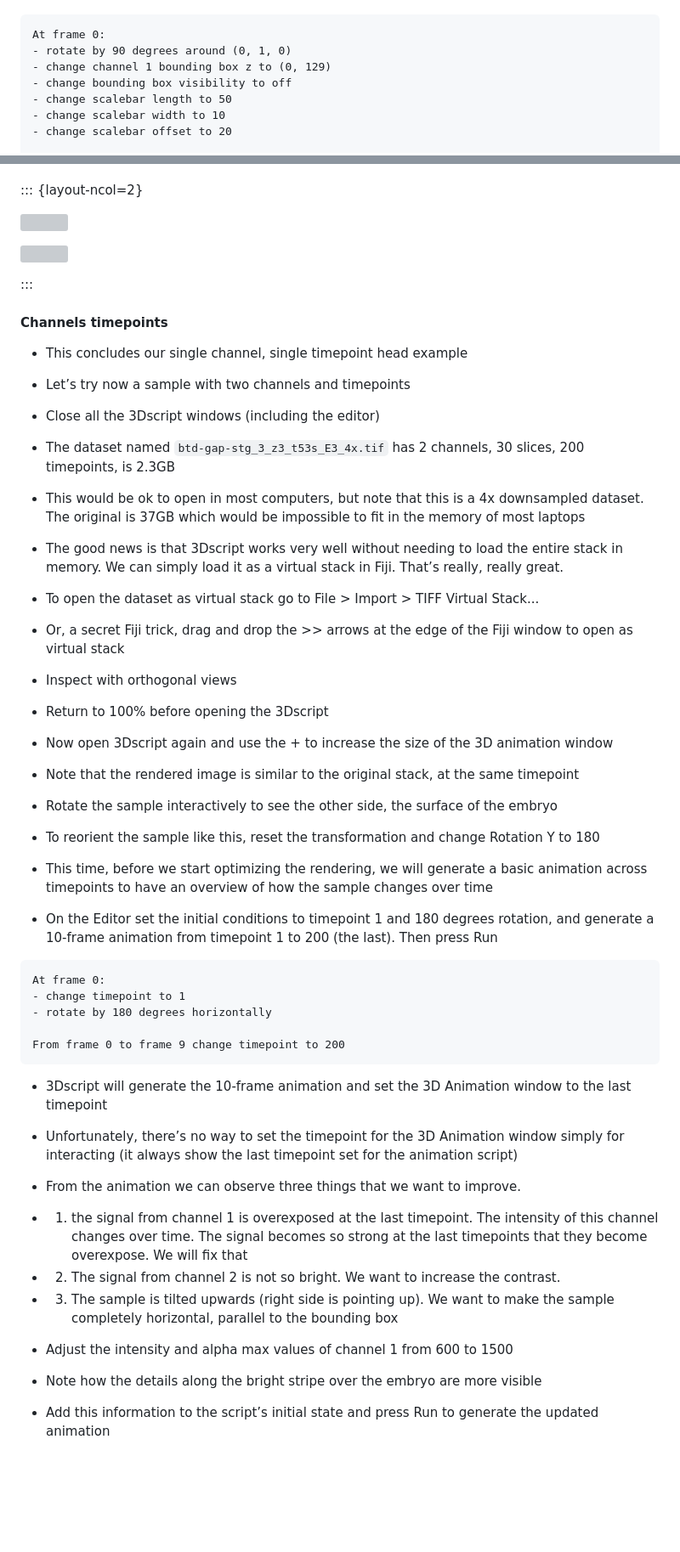
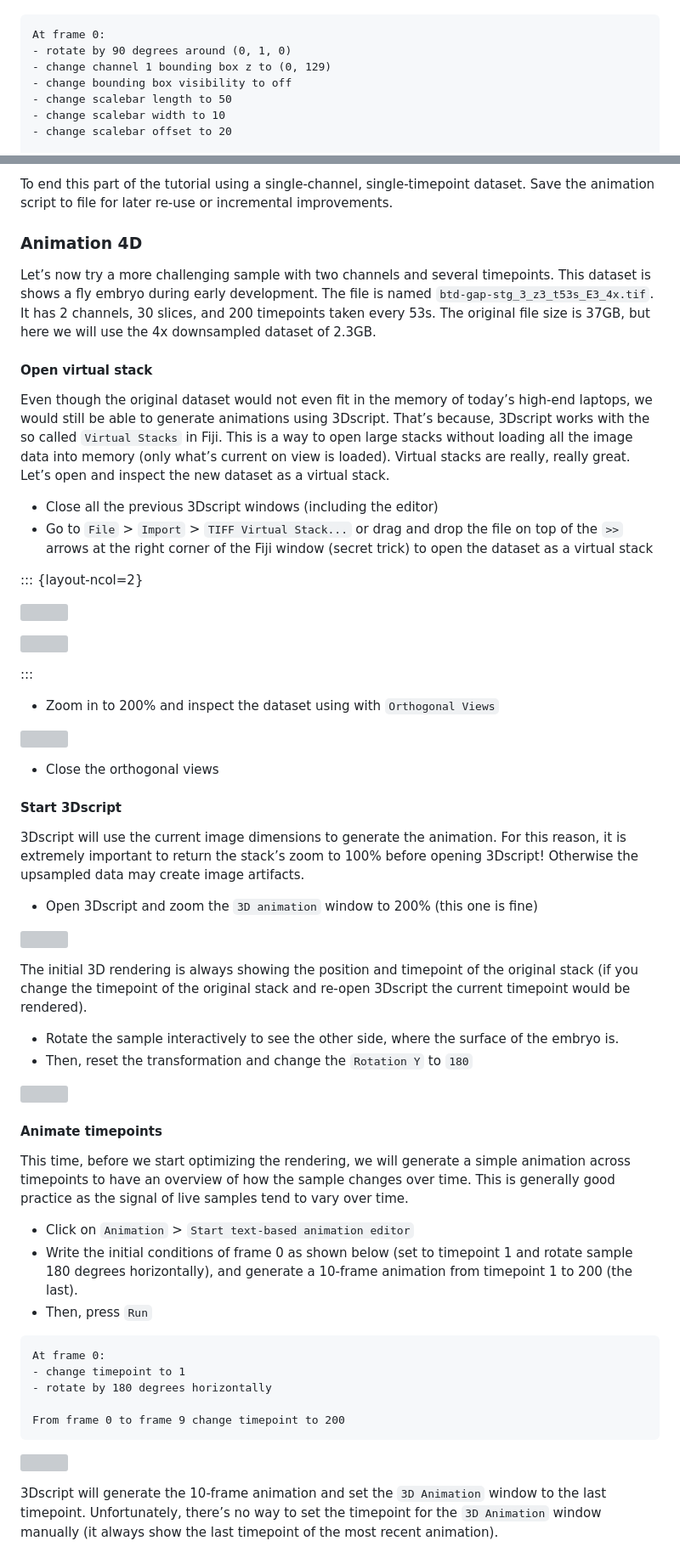
Before and after one commit to bruvellu/3d-tutorial, a Markdown page: 3d-tutorial.md, 2 parts joined by grey strips. Shown at 85% size. Rendered like a GitHub page; blank space fills up the shorter version; grey boxes are pictures that could not be loaded.

````diff
--- a/3d-tutorial.md
+++ b/3d-tutorial.md
@@ -527,3 +641,4 @@ From frame 0 to frame 71:
+```default
 At frame 0:
 - rotate by 90 degrees around (0, 1, 0)
 - change channel 1 bounding box z to (0, 129)
@@ -546,3 +674,15 @@ From frame 72 to frame 100:
+To end this part of the tutorial using a single-channel, single-timepoint dataset. Save the animation script to file for later re-use or incremental improvements.
+
+### Animation 4D
+
+Let’s now try a more challenging sample with two channels and several timepoints. This dataset is shows a fly embryo during early development. The file is named `btd-gap-stg_3_z3_t53s_E3_4x.tif`. It has 2 channels, 30 slices, and 200 timepoints taken every 53s. The original file size is 37GB, but here we will use the 4x downsampled dataset of 2.3GB.
+
+#### Open virtual stack
+
+Even though the original dataset would not even fit in the memory of today’s high-end laptops, we would still be able to generate animations using 3Dscript. That’s because, 3Dscript works with the so called `Virtual Stacks` in Fiji. This is a way to open large stacks without loading all the image data into memory (only what’s current on view is loaded). Virtual stacks are really, really great. Let’s open and inspect the new dataset as a virtual stack.
+
+- Close all the previous 3Dscript windows (including the editor)
+- Go to `File` > `Import` > `TIFF Virtual Stack...` or drag and drop the file on top of the `>>` arrows at the right corner of the Fiji window (secret trick) to open the dataset as a virtual stack
 
 ::: {layout-ncol=2}
 
@@ -552,27 +692,36 @@ From frame 72 to frame 100:
 
 :::
 
-#### Channels timepoints
+- Zoom in to 200% and inspect the dataset using with `Orthogonal Views`
 
-- This concludes our single channel, single timepoint head example
-- Let’s try now a sample with two channels and timepoints
-- Close all the 3Dscript windows (including the editor)
-- The dataset named `btd-gap-stg_3_z3_t53s_E3_4x.tif` has 2 channels, 30 slices, 200 timepoints, is 2.3GB
-- This would be ok to open in most computers, but note that this is a 4x downsampled dataset. The original is 37GB which would be impossible to fit in the memory of most laptops
-- The good news is that 3Dscript works very well without needing to load the entire stack in memory. We can simply load it as a virtual stack in Fiji. That’s really, really great.
-- To open the dataset as virtual stack go to File > Import > TIFF Virtual Stack...
-- Or, a secret Fiji trick, drag and drop the >> arrows at the edge of the Fiji window to open as virtual stack
-- Inspect with orthogonal views
-- Return to 100% before opening the 3Dscript
-- Now open 3Dscript again and use the + to increase the size of the 3D animation window
-- Note that the rendered image is similar to the original stack, at the same timepoint
-- Rotate the sample interactively to see the other side, the surface of the embryo
-- To reorient the sample like this, reset the transformation and change Rotation Y to 180
+![](media/94-virtual-ortho.png)
 
-- This time, before we start optimizing the rendering, we will generate a basic animation across timepoints to have an overview of how the sample changes over time
-- On the Editor set the initial conditions to timepoint 1 and 180 degrees rotation, and generate a 10-frame animation from timepoint 1 to 200 (the last). Then press Run
+- Close the orthogonal views
 
-```
+#### Start 3Dscript
+
+3Dscript will use the current image dimensions to generate the animation. For this reason, it is extremely important to return the stack’s zoom to 100% before opening 3Dscript! Otherwise the upsampled data may create image artifacts.
+
+- Open 3Dscript and zoom the `3D animation` window to 200% (this one is fine)
+
+![](media/95-3dscript-stack.png)
+
+The initial 3D rendering is always showing the position and timepoint of the original stack (if you change the timepoint of the original stack and re-open 3Dscript the current timepoint would be rendered).
+
+- Rotate the sample interactively to see the other side, where the surface of the embryo is.
+- Then, reset the transformation and change the `Rotation Y` to `180`
+
+![](media/96-3dscript-rotate.png)
+
+#### Animate timepoints
+
+This time, before we start optimizing the rendering, we will generate a simple animation across timepoints to have an overview of how the sample changes over time. This is generally good practice as the signal of live samples tend to vary over time.
+
+- Click on `Animation` > `Start text-based animation editor`
+- Write the initial conditions of frame 0 as shown below (set to timepoint 1 and rotate sample 180 degrees horizontally), and generate a 10-frame animation from timepoint 1 to 200 (the last).
+- Then, press `Run`
+
+```default
 At frame 0:
 - change timepoint to 1
 - rotate by 180 degrees horizontally
@@ -580,14 +729,7 @@ At frame 0:
 From frame 0 to frame 9 change timepoint to 200
 ```
 
-- 3Dscript will generate the 10-frame animation and set the 3D Animation window to the last timepoint
-- Unfortunately, there’s no way to set the timepoint for the 3D Animation window simply for interacting (it always show the last timepoint set for the animation script)
-- From the animation we can observe three things that we want to improve.
-- 1. the signal from channel 1 is overexposed at the last timepoint. The intensity of this channel changes over time. The signal becomes so strong at the last timepoints that they become overexpose. We will fix that
-- 2. The signal from channel 2 is not so bright. We want to increase the contrast.
-- 3. The sample is tilted upwards (right side is pointing up). We want to make the sample completely horizontal, parallel to the bounding box
+![](media/97-3dscript-animate.png)
 
-- Adjust the intensity and alpha max values of channel 1 from 600 to 1500
-- Note how the details along the bright stripe over the embryo are more visible
-- Add this information to the script’s initial state and press Run to generate the updated animation
+3Dscript will generate the 10-frame animation and set the `3D Animation` window to the last timepoint. Unfortunately, there’s no way to set the timepoint for the `3D Animation` window manually (it always show the last timepoint of the most recent animation).
 
````
Also changed, not shown: other parts of 3d-tutorial.md (+257 -84 lines).
